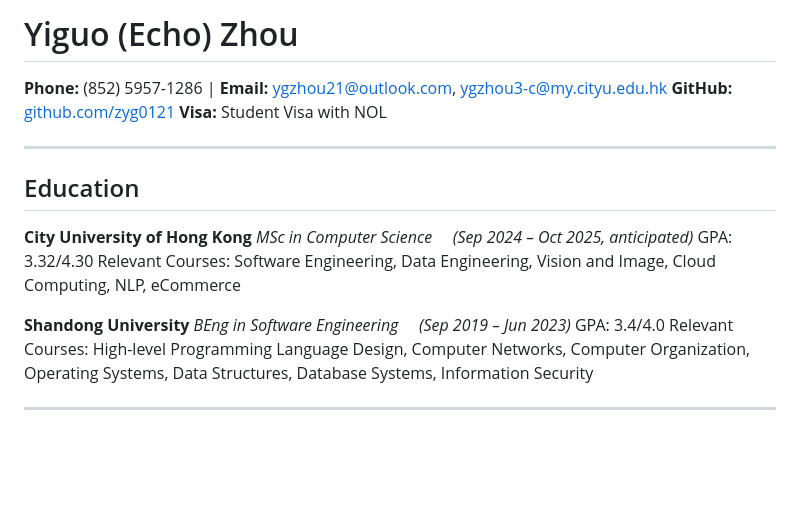
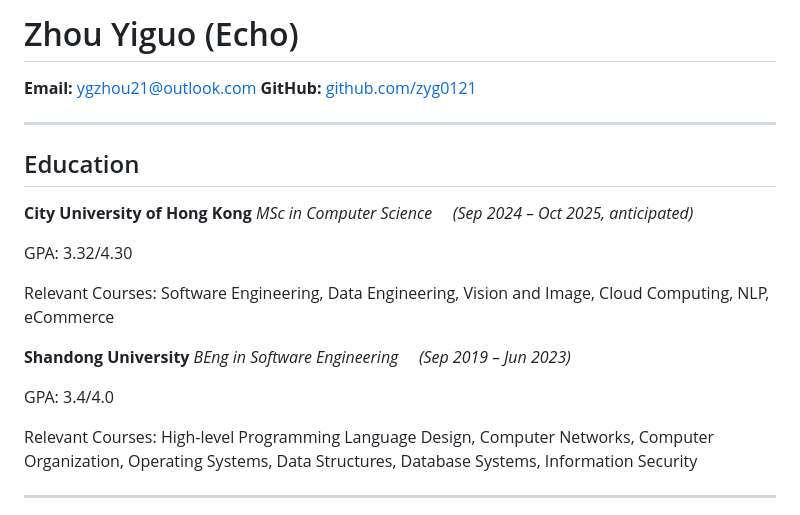
Before and after one commit to zyg0121/zyg0121.github.io, a Markdown page: index.md, the part around the change. GitHub-like rendering; blank space fills up the shorter version.

```diff
--- a/index.md
+++ b/index.md
@@ -1,9 +1,8 @@
 
-# Yiguo (Echo) Zhou
+# Zhou Yiguo (Echo)
 
-**Phone:** (852) 5957-1286 | **Email:** ygzhou21@outlook.com, ygzhou3-c@my.cityu.edu.hk
+**Email:** ygzhou21@outlook.com
 **GitHub:** [github.com/zyg0121](https://github.com/zyg0121)
-**Visa:** Student Visa with NOL
 
 ---
 
@@ -11,12 +10,16 @@
 
 **City University of Hong Kong**
 *MSc in Computer Science* &nbsp;&nbsp;&nbsp; _(Sep 2024 – Oct 2025, anticipated)_
+
 GPA: 3.32/4.30
+
 Relevant Courses: Software Engineering, Data Engineering, Vision and Image, Cloud Computing, NLP, eCommerce
 
 **Shandong University**
 *BEng in Software Engineering* &nbsp;&nbsp;&nbsp; _(Sep 2019 – Jun 2023)_
+
 GPA: 3.4/4.0
+
 Relevant Courses: High-level Programming Language Design, Computer Networks, Computer Organization, Operating Systems, Data Structures, Database Systems, Information Security
 
 ---
```
